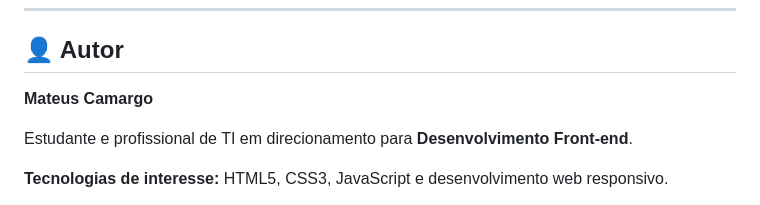
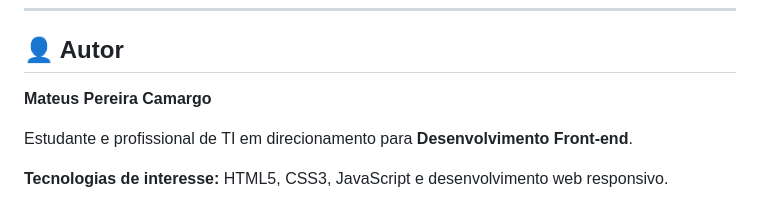
Before and after one commit to KillNoteYT/TCC-4TII, a Markdown page: README.md — TCC-4TII.md, the part around the change. GitHub-like rendering.

```diff
--- a/README.md — TCC-4TII.md
+++ b/README.md — TCC-4TII.md
@@ -146,7 +146,7 @@ O projeto representa uma etapa importante da minha formação em desenvolvimento
 
 ## 👤 Autor
 
-**Mateus Camargo**
+**Mateus Pereira Camargo**
 
 Estudante e profissional de TI em direcionamento para **Desenvolvimento Front-end**.
 
```
